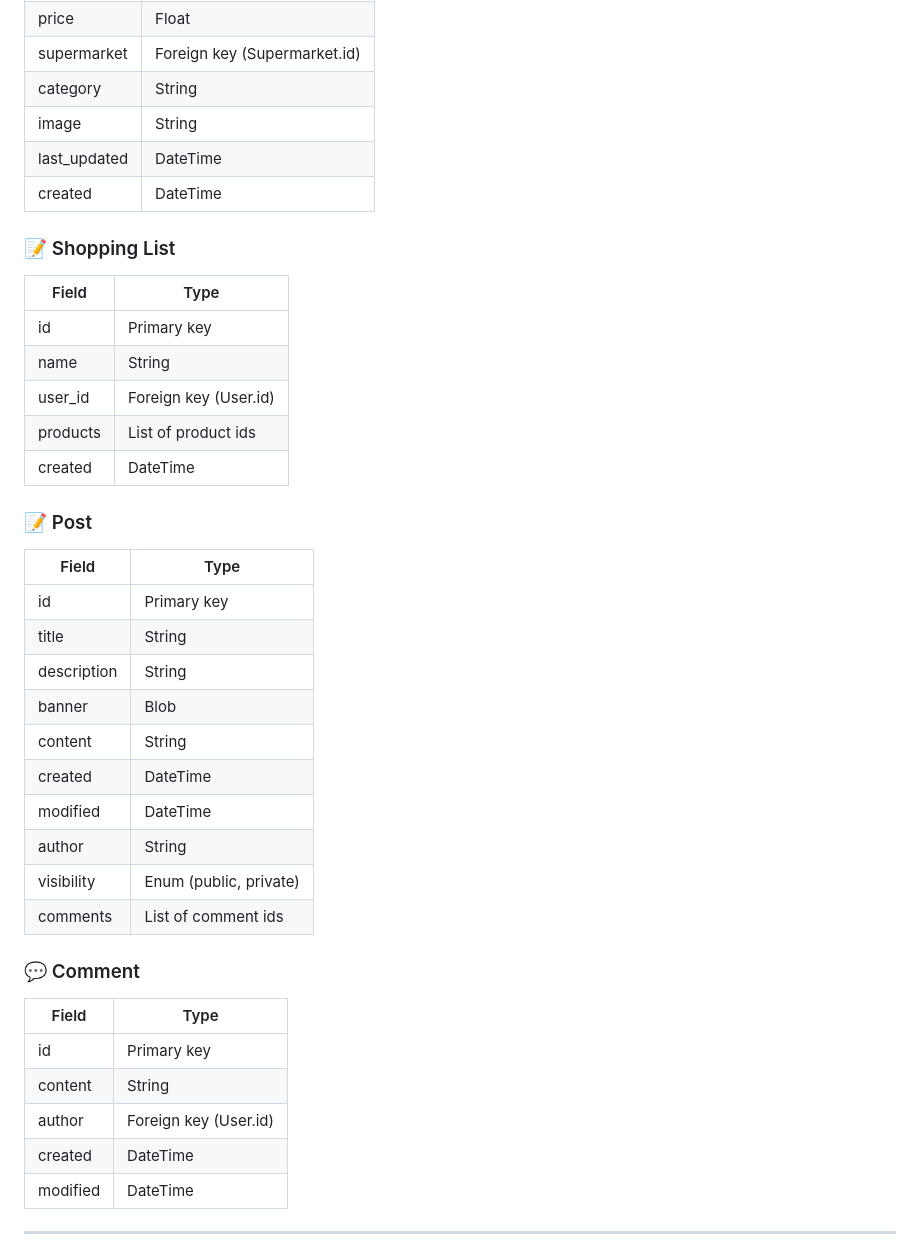
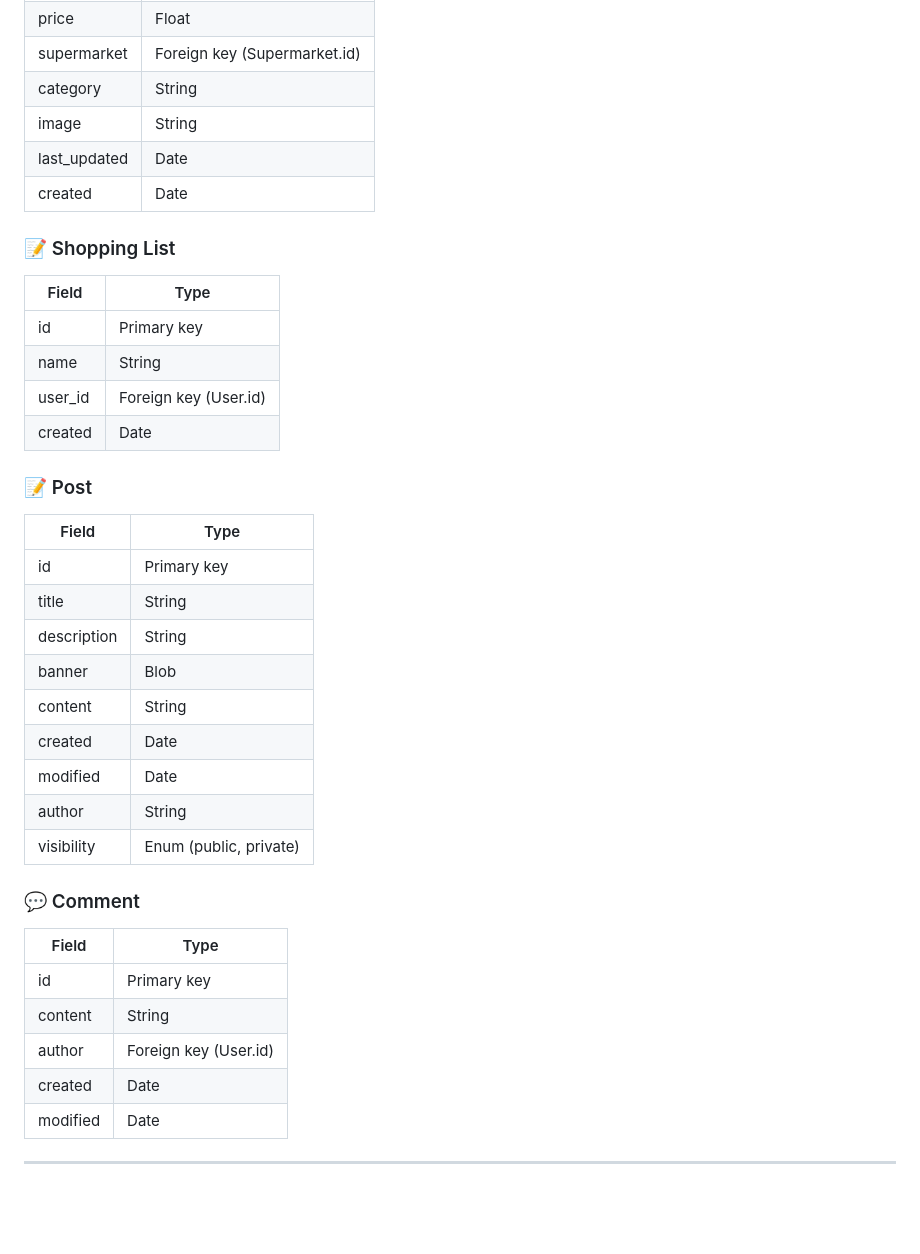
Before and after one commit to CodeURJC-DAW-2024-25/webapp01, a Markdown page: README.md, the part around the change printed below. Rendered like a GitHub page; blank space fills up the shorter version.

```diff
--- a/README.md
+++ b/README.md
@@ -54,8 +54,8 @@ For team coordination, we will be using Notion. This tool will help us keep trac
 | supermarket  | Foreign key (Supermarket.id)|
 | category     | String                      |
 | image        | String                      |
-| last_updated | DateTime                    |
-| created      | DateTime                    |
+| last_updated | Date                        |
+| created      | Date                        |
 
 ### 📝 Shopping List
 
@@ -64,8 +64,7 @@ For team coordination, we will be using Notion. This tool will help us keep trac
 | id        | Primary key                 |
 | name      | String                      |
 | user_id   | Foreign key (User.id)       |
-| products  | List of product ids         |
-| created   | DateTime                    |
+| created   | Date                        |
 
 ### 📝 Post
 
@@ -76,11 +75,10 @@ For team coordination, we will be using Notion. This tool will help us keep trac
 | description | String                    |
 | banner      | Blob                      |
 | content     | String                    |
-| created     | DateTime                  |
-| modified    | DateTime                  |
+| created     | Date                      |
+| modified    | Date                      |
 | author      | String                    |
 | visibility  | Enum (public, private)    |
-| comments    | List of comment ids       |
 
 ### 💬 Comment
 
@@ -89,7 +87,7 @@ For team coordination, we will be using Notion. This tool will help us keep trac
 | id        | Primary key                 |
 | content   | String                      |
 | author    | Foreign key (User.id)       |
-| created   | DateTime                    |
-| modified  | DateTime                    |
+| created   | Date                        |
+| modified  | Date                        |
 
 ---
```
Also changed, not shown: other parts of README.md (+12 -1 lines), docs/DataBase_Schema_Diagram.png (added).
